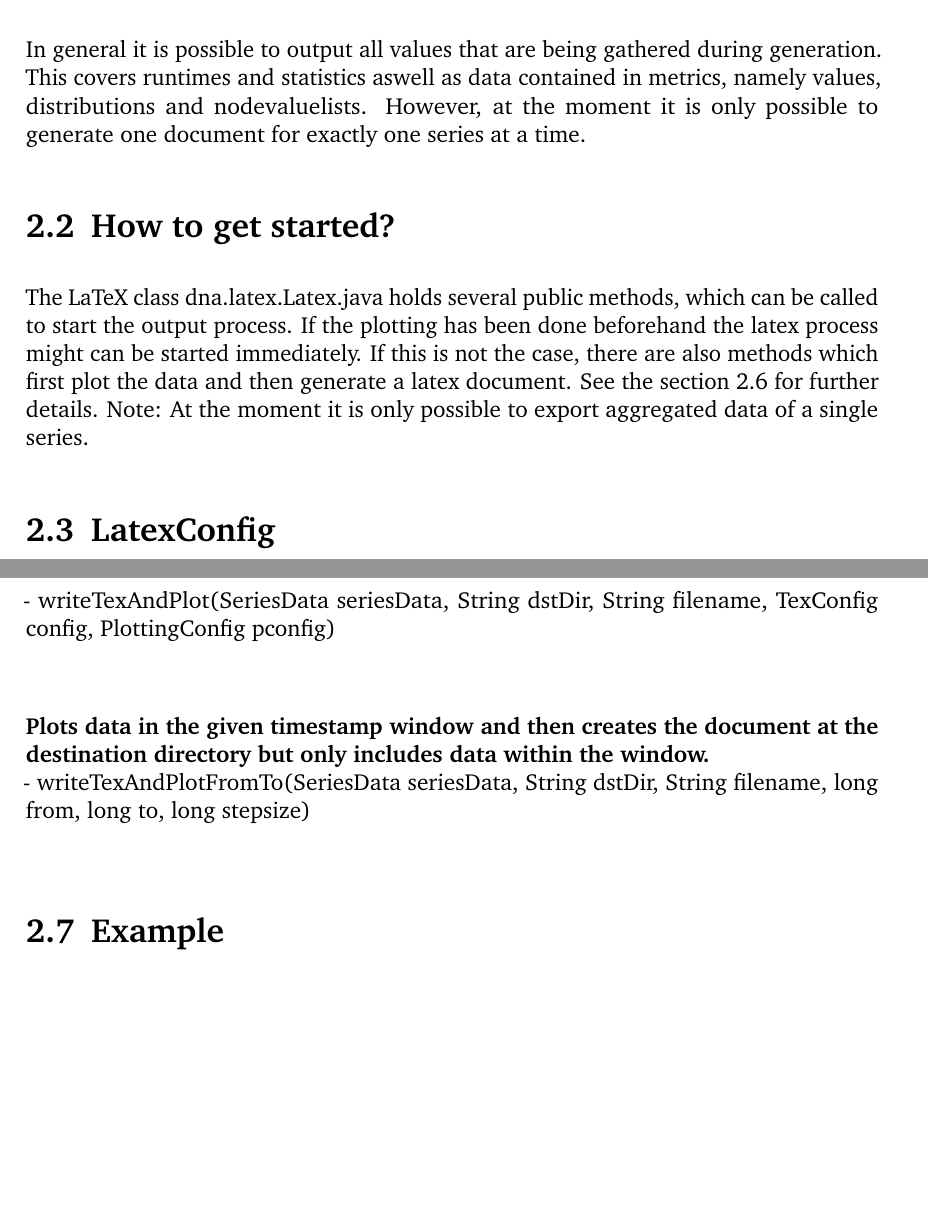
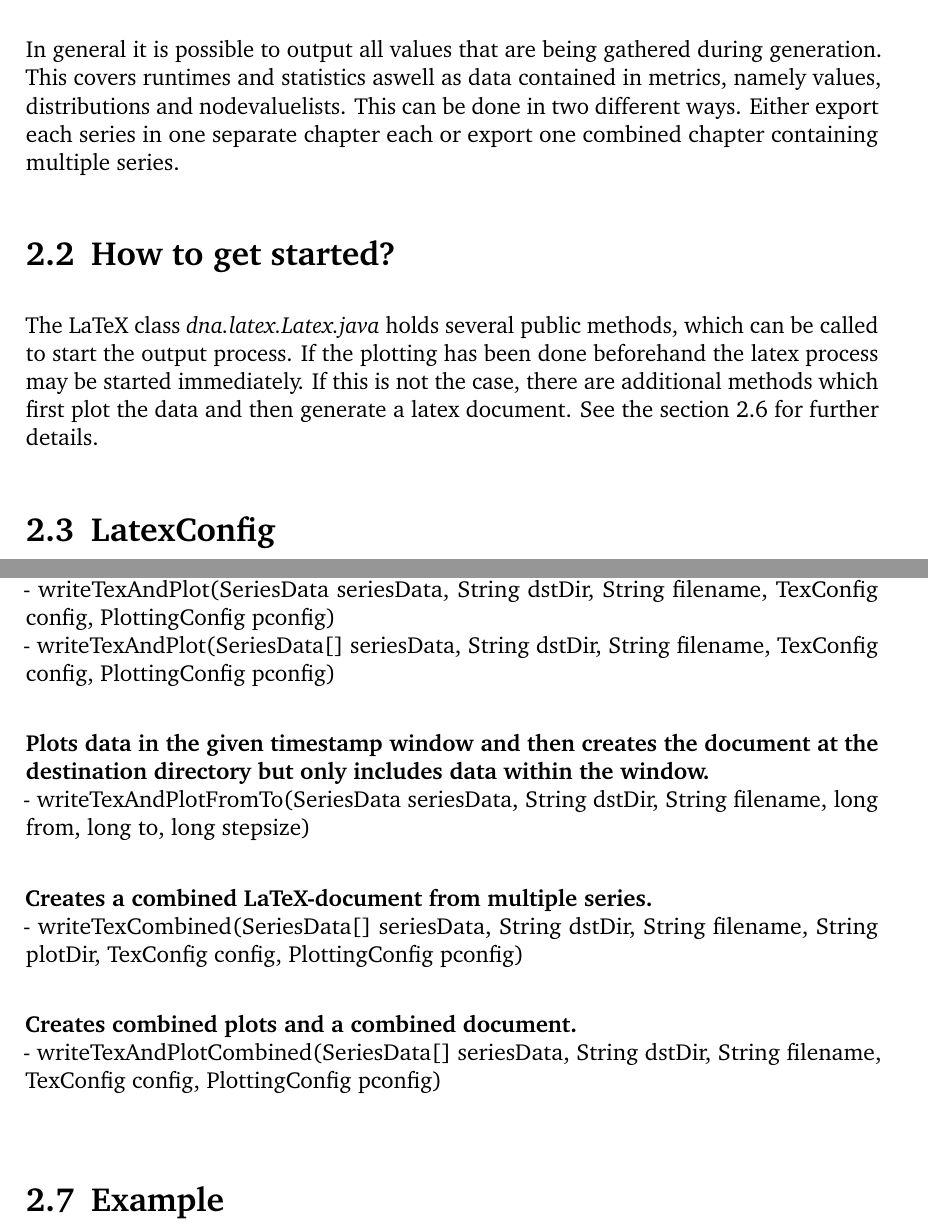
Before and after one commit to BenjaminSchiller/DNA.doc, a LaTeX thesis (latex/main.tex, which reads latex/chapters/latex.tex): two parts of pages 4 and 7 of 7 before the commit and two parts of pages 4 and 7 of 8 after it, joined at a grey line, cut so that both start at the same text, the shorter picture padded with empty space. Compiled offline with pdfLaTeX; an older LaTeX class or package is replaced by its successor.

Commit message:
Tex-doc: updated to current state

```diff
--- a/latex/chapters/latex.tex
+++ b/latex/chapters/latex.tex
@@ -2,10 +2,10 @@
 This chapter will deal with the general LaTeX-output mechanisms in DNA and how to use them. All plots that may be generated throughout the output process are created by using gnuplot.
 
 \section{What can be exported?}
-In general it is possible to output all values that are being gathered during generation. This covers runtimes and statistics aswell as data contained in metrics, namely values, distributions and nodevaluelists. However, at the moment it is only possible to generate one document for exactly one series at a time.
+In general it is possible to output all values that are being gathered during generation. This covers runtimes and statistics aswell as data contained in metrics, namely values, distributions and nodevaluelists. This can be done in two different ways. Either export each series in one separate chapter each or export one combined chapter containing multiple series.
 
 \section{How to get started?}
-The LaTeX class dna.latex.Latex.java holds several public methods, which can be called to start the output process. If the plotting has been done beforehand the latex process might can be started immediately. If this is not the case, there are also methods which first plot the data and then generate a latex document. See the section \ref{sec:methods} for further details. Note: At the moment it is only possible to export aggregated data of a single series.
+The LaTeX class \textit{dna.latex.Latex.java} holds several public methods, which can be called to start the output process. If the plotting has been done beforehand the latex process may be started immediately. If this is not the case, there are additional methods which first plot the data and then generate a latex document. See the section \ref{sec:methods} for further details.
 
 \section{LatexConfig}
 The LatexConfig class provides a way for the user to easily configure the output process. A TexConfig object can be instantiated, configured and then handed over to a latex-method. It holds several methods to customize the resulting document, for example set a timestamp window and stepsize for the data. Furthermore PlottingConfig objects can be handed over to customize the shown plots of data. See table \ref{tab:tex-methods} for more details about the TexConfig-API. More information about PlottingConfig objects may be found in the plotting manual.
@@ -128,10 +138,17 @@ The following is a list of supported latex methods in the current build and a br
 - writeTexAndPlot(SeriesData seriesData, String dstDir, String filename)\\
 - writeTexAndPlot(SeriesData seriesData, String dstDir, String filename, TexConfig config)\\
 - writeTexAndPlot(SeriesData seriesData, String dstDir, String filename, TexConfig config, PlottingConfig pconfig)\\
-\\
+- writeTexAndPlot(SeriesData[] seriesData, String dstDir, String filename, TexConfig config, PlottingConfig pconfig)\\
 
 \textbf{Plots data in the given timestamp window and then creates the document at the destination directory but only includes data within the window.}\\
 - writeTexAndPlotFromTo(SeriesData seriesData, String dstDir, String filename, long from, long to, long stepsize)\\
+
+\textbf{Creates a combined LaTeX-document from multiple series.}\\
+- writeTexCombined(SeriesData[] seriesData, String dstDir, String filename, String plotDir, TexConfig config, PlottingConfig pconfig)\\
+
+\textbf{Creates combined plots and a combined document.}\\
+- writeTexAndPlotCombined(SeriesData[] seriesData, String dstDir, String filename, TexConfig config, PlottingConfig pconfig)\\
+
 
 \section{Example}
 The following code snippet shows an example on how to use a TexConfig and PlottingConfig object in order to configure the latex process.
```
Also changed, not shown: latex/chapters/latex.tex (12 more changed lines).
